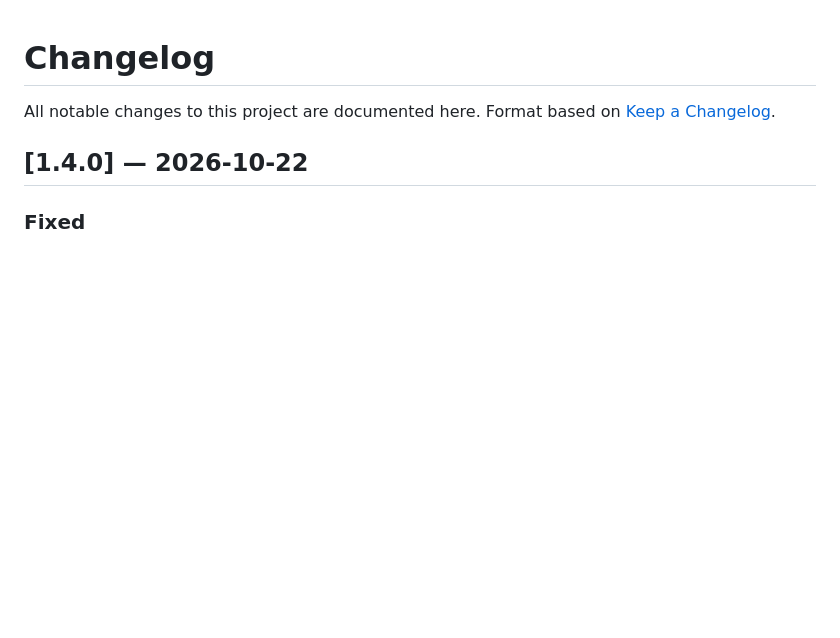
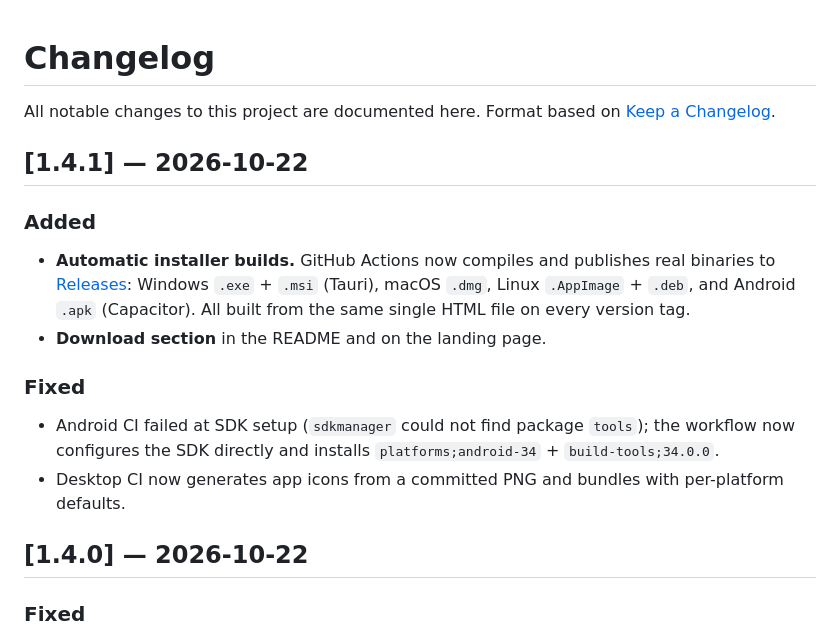
Before and after one commit to drsamonline/remedy-relationship-explorer, a Markdown page: CHANGELOG.md, the part around the change. Rendered like a GitHub page; blank space fills up the shorter version.

Commit message:
Add download links for installers (CHANGELOG.md)

```diff
--- a/CHANGELOG.md
+++ b/CHANGELOG.md
@@ -2,6 +2,20 @@
 
 All notable changes to this project are documented here.
 Format based on [Keep a Changelog](https://keepachangelog.com/).
+
+## [1.4.1] — 2026-10-22
+
+### Added
+- **Automatic installer builds.** GitHub Actions now compiles and publishes real binaries to
+  [Releases](https://github.com/drsamonline/remedy-relationship-explorer/releases/latest):
+  Windows `.exe` + `.msi` (Tauri), macOS `.dmg`, Linux `.AppImage` + `.deb`, and Android `.apk`
+  (Capacitor). All built from the same single HTML file on every version tag.
+- **Download section** in the README and on the landing page.
+
+### Fixed
+- Android CI failed at SDK setup (`sdkmanager` could not find package `tools`); the workflow now
+  configures the SDK directly and installs `platforms;android-34` + `build-tools;34.0.0`.
+- Desktop CI now generates app icons from a committed PNG and bundles with per-platform defaults.
 
 ## [1.4.0] — 2026-10-22
 
```
